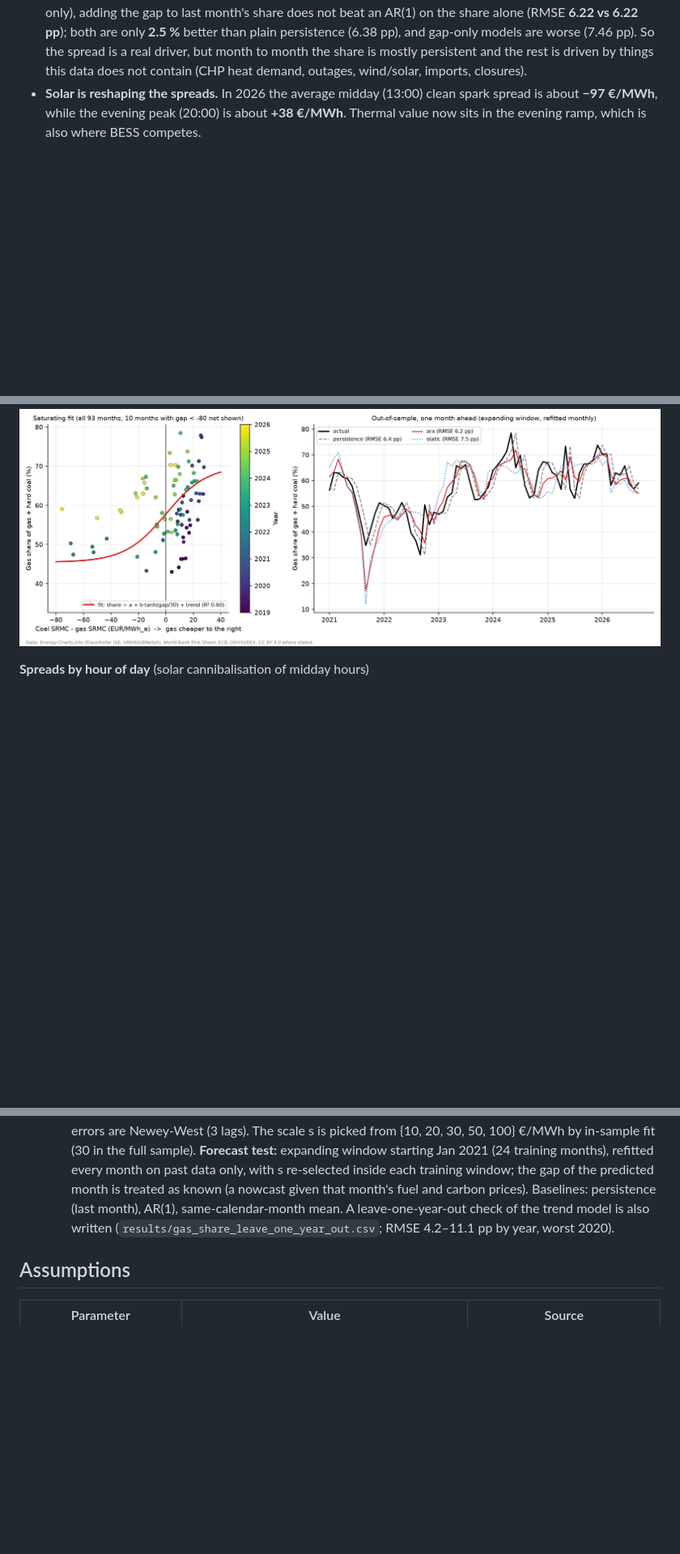
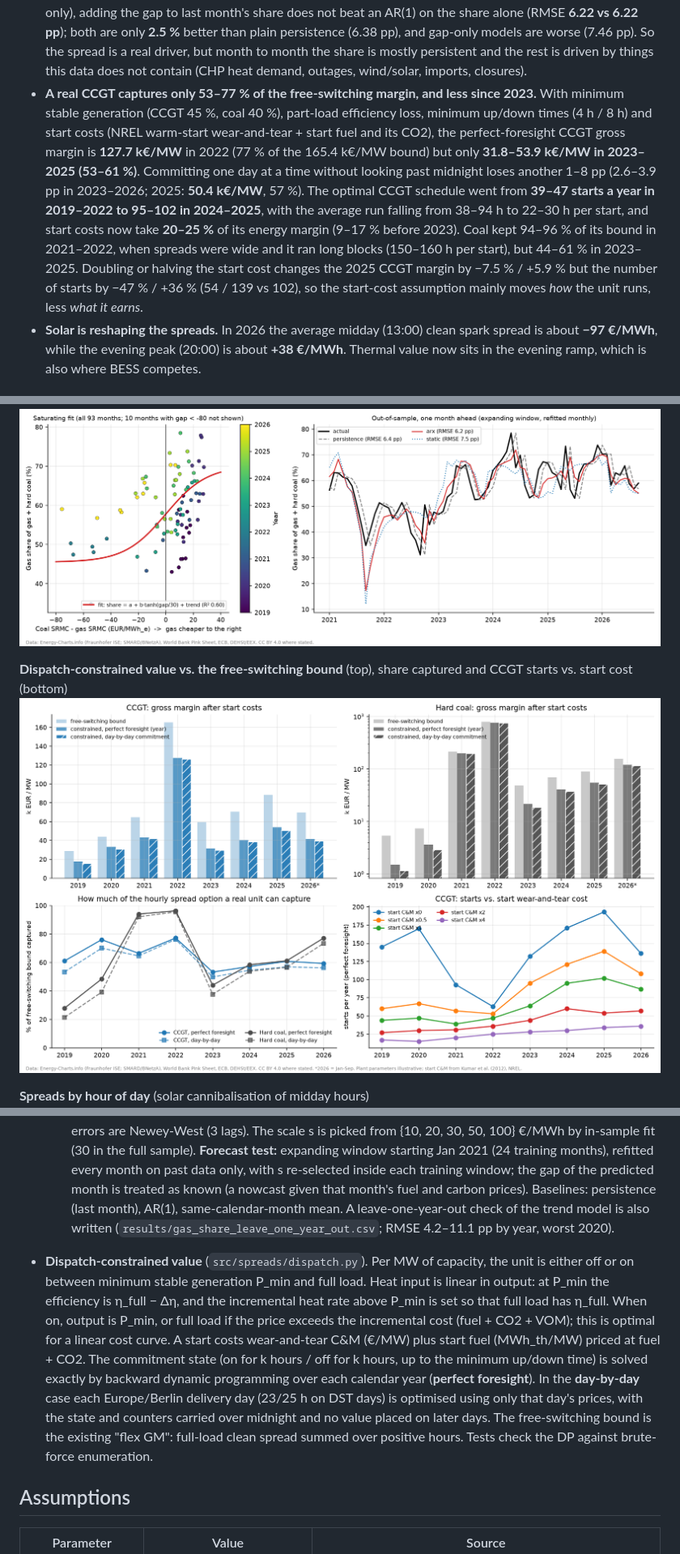
Before and after one commit to DataWithSyed/clean-spreads-fuel-switching-de, a Markdown page: README.md, 3 parts joined by grey strips. Shown at 81% size. Drawn GitHub-style; pictures changed too: figures/dispatch_constrained_value.png (added); blank space fills up the shorter version.

Commit message:
Add dispatch-constrained CCGT/coal valuation (min stable gen, part load, min up/down, start costs) via exact DP, perfect-foresight vs day-by-day commitment, start-cost sensitivity; 9 new tests

```diff
--- a/README.md
+++ b/README.md
@@ -62,6 +65,16 @@ flexible 1 MW unit (no start costs, ramping or outages), so it is an upper bound
   persistence (6.38 pp), and gap-only models are worse (7.46 pp). So the spread is a real driver, but month to month
   the share is mostly persistent and the rest is driven by things this data does not contain (CHP heat demand,
   outages, wind/solar, imports, closures).
+* **A real CCGT captures only 53–77 % of the free-switching margin, and less since 2023.** With minimum stable
+  generation (CCGT 45 %, coal 40 %), part-load efficiency loss, minimum up/down times (4 h / 8 h) and start costs
+  (NREL warm-start wear-and-tear + start fuel and its CO2), the perfect-foresight CCGT gross margin is **127.7 k€/MW**
+  in 2022 (77 % of the 165.4 k€/MW bound) but only **31.8–53.9 k€/MW in 2023–2025 (53–61 %)**. Committing one
+  day at a time without looking past midnight loses another 1–8 pp (2.6–3.9 pp in 2023–2026; 2025: **50.4 k€/MW**, 57 %). The optimal
+  CCGT schedule went from **39–47 starts a year in 2019–2022 to 95–102 in 2024–2025**, with the average run falling
+  from 38–94 h to 22–30 h per start, and start costs now take **20–25 %** of its energy margin (9–17 % before 2023).
+  Coal kept 94–96 % of its bound in 2021–2022, when spreads were wide and it ran long blocks (150–160 h per start), but 44–61 % in 2023–2025. Doubling or halving the
+  start cost changes the 2025 CCGT margin by −7.5 % / +5.9 % but the number of starts by −47 % / +36 % (54 / 139 vs 102),
+  so the start-cost assumption mainly moves *how* the unit runs, less *what it earns*.
 * **Solar is reshaping the spreads.** In 2026 the average midday (13:00) clean spark spread is about **−97 €/MWh**, while the evening
   peak (20:00) is about **+38 €/MWh**. Thermal value now sits in the evening ramp, which is also where BESS competes.
 
@@ -84,6 +97,9 @@ flexible 1 MW unit (no start costs, ramping or outages), so it is an upper bound
 
 **Statistical model of the gas share and out-of-sample forecast check**
 ![Gas share model](figures/gas_share_model.png)
+
+**Dispatch-constrained value vs. the free-switching bound** (top), share captured and CCGT starts vs. start cost (bottom)
+![Dispatch-constrained value](figures/dispatch_constrained_value.png)
 
 **Spreads by hour of day** (solar cannibalisation of midday hours)
 ![Hour of day](figures/spreads_hour_of_day.png)
@@ -124,6 +140,17 @@ switching price    EUA* = (F_gas − F_coal) / (c_coal − c_gas)      gas is ch
   fuel and carbon prices). Baselines: persistence (last month), AR(1), same-calendar-month mean. A leave-one-year-out
   check of the trend model is also written (`results/gas_share_leave_one_year_out.csv`; RMSE 4.2–11.1 pp by year, worst 2020).
 
+* **Dispatch-constrained value** (`src/spreads/dispatch.py`). Per MW of capacity, the unit is either off or on
+  between minimum stable generation P_min and full load. Heat input is linear in output: at P_min the efficiency is
+  η_full − Δη, and the incremental heat rate above P_min is set so that full load has η_full. When on, output is
+  P_min, or full load if the price exceeds the incremental cost (fuel + CO2 + VOM); this is optimal for a
+  linear cost curve. A start costs wear-and-tear C&M (€/MW) plus start fuel (MWh_th/MW) priced at fuel + CO2.
+  The commitment state (on for k hours / off for k hours, up to the minimum up/down time) is solved exactly by
+  backward dynamic programming over each calendar year (**perfect foresight**). In the **day-by-day** case each
+  Europe/Berlin delivery day (23/25 h on DST days) is optimised using only that day's prices, with the state and
+  counters carried over midnight and no value placed on later days. The free-switching bound is the existing
+  "flex GM": full-load clean spread summed over positive hours. Tests check the DP against brute-force enumeration.
+
 ## Assumptions
 
 | Parameter | Value | Source |
```
Also changed, not shown: other parts of README.md (+19 -6 lines), 9 other files.
